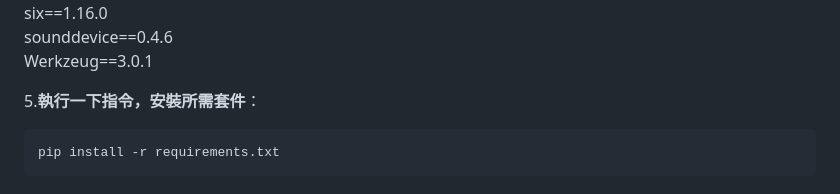
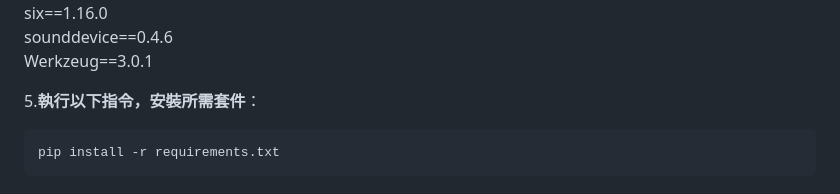
Before and after one commit to NCNU-OpenSource/Mom-Robot, a Markdown page: README.md, the part around the change. Drawn GitHub-style.

```diff
--- a/README.md
+++ b/README.md
@@ -84,7 +84,7 @@ six==1.16.0
 sounddevice==0.4.6
 Werkzeug==3.0.1
 
-5.**執行一下指令，安裝所需套件**：
+5.**執行以下指令，安裝所需套件**：
 
     pip install -r requirements.txt
 
```
